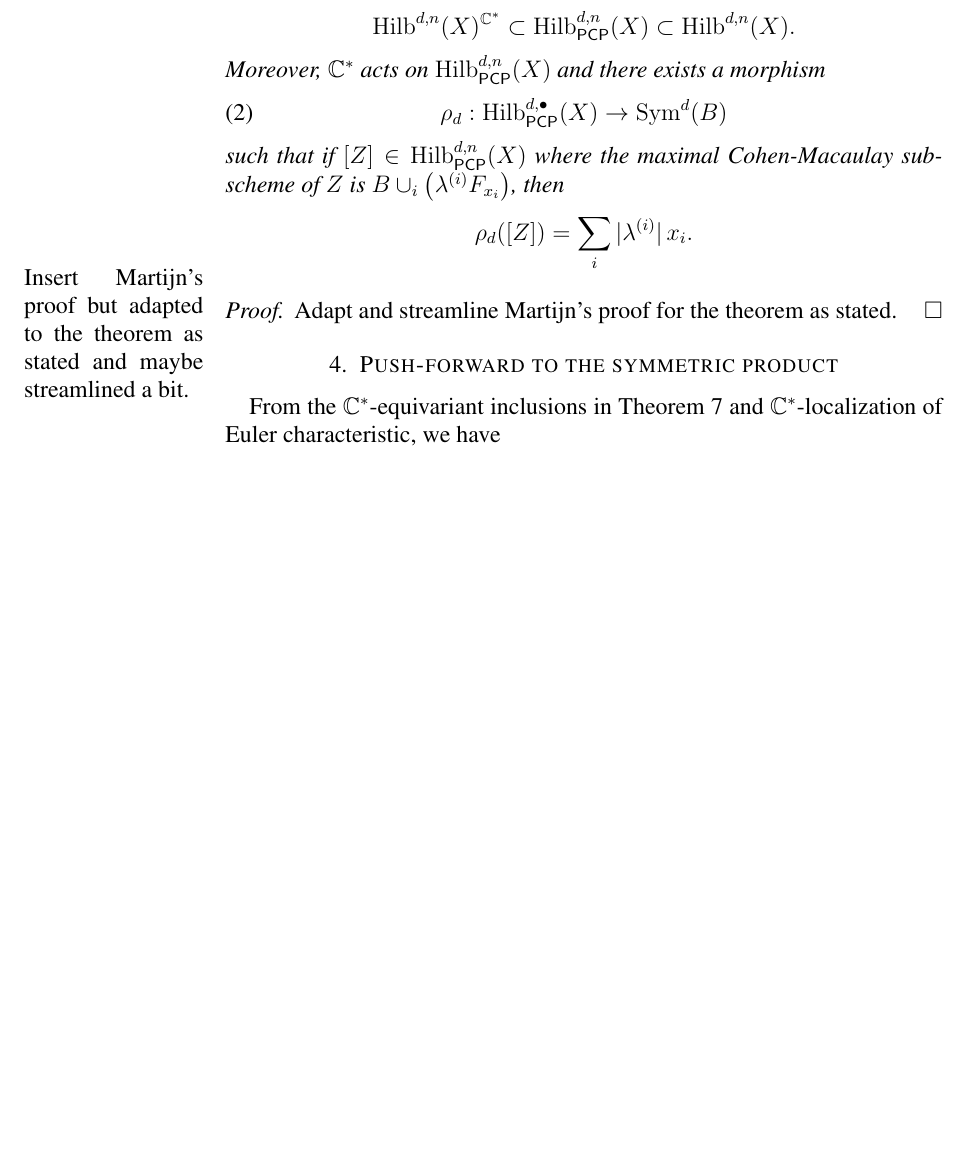
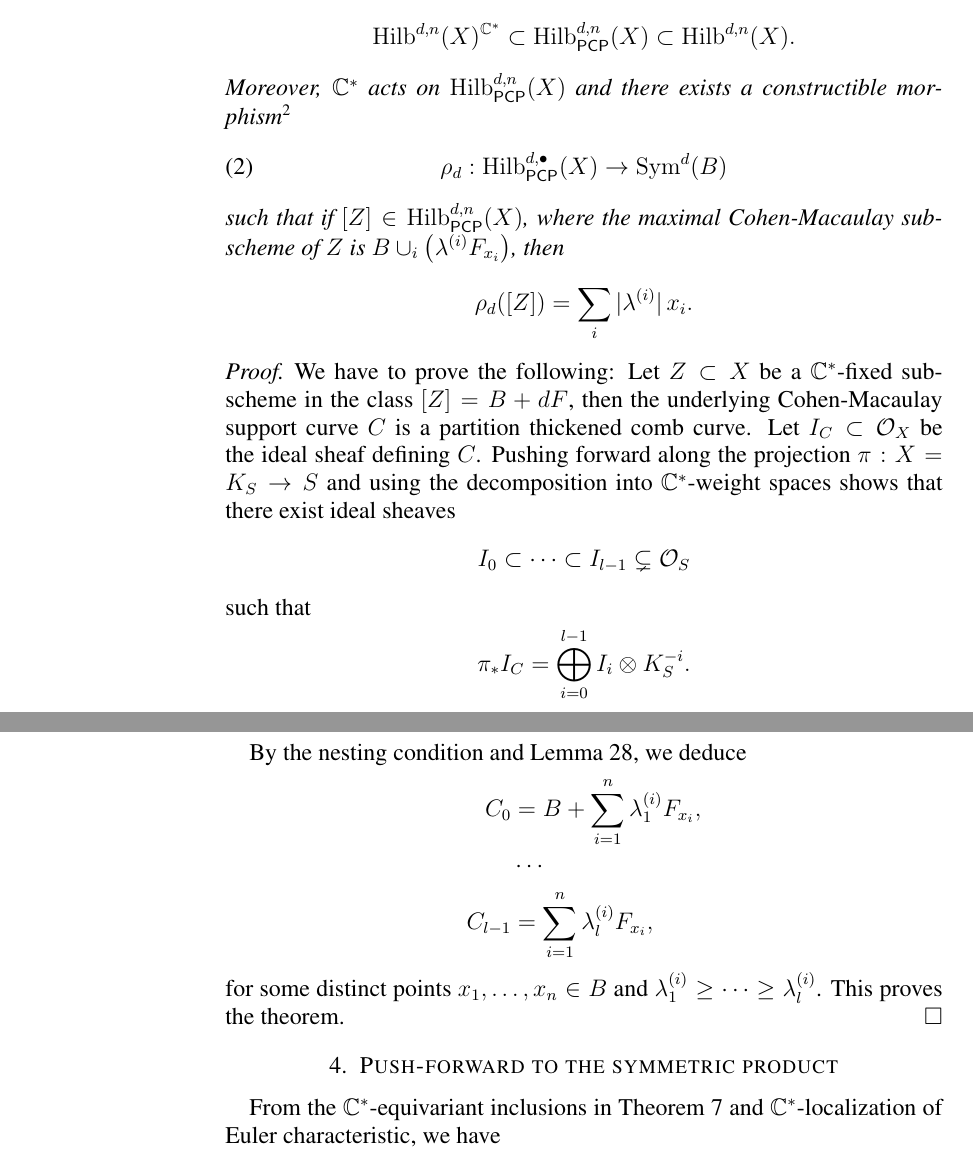
Before and after one commit to jbryanvancouver/Bryan-Kool, a LaTeX paper (BK folder/Bryan-Kool.tex): part of page 8 of 39 before the commit and two parts of pages 8 and 9 of 39 after it, the two joined at a grey line, cut so that both start at the same text, the shorter picture padded with empty space. Compiled offline with pdfLaTeX.

Commit message:
Proof thm. 7 added...
… what do you think?

```diff
--- a/BK folder/Bryan-Kool.tex
+++ b/BK folder/Bryan-Kool.tex
@@ -712,4 +712,4 @@ thickened comb curve with points. That is
 \]
 Moreover, $\CC^{*}$ acts
 on $\Hilb^{d,n}_{\PCP}(X)$ and there
-exists a morphism
+exists a constructible morphism\footnote{A
@@ -716,15 +720,24 @@ exists a morphism
 \begin{equation}\label{eqn: rho : HilbPCP-->Sym(B)}
 \rho_{d}: \Hilb^{d,\bullet}_{\PCP }(X) \to  \Sym^{d}(B)
 \end{equation}
-such that if $[Z]\in \Hilb_{\PCP}^{d,n}(X)$ where the maximal
+such that if $[Z]\in \Hilb_{\PCP}^{d,n}(X)$, where the maximal
 Cohen-Macaulay subscheme of $Z$ is $B\cup_{i}\left(\lambda^{(i)}F_{x_{i}}
 \right)$, then
 \[
 \rho_{d}([Z]) = \sum_{i} |\lambda^{(i)}|\,x_{i}.
 \]
 \end{theorem}
-
- \marginpar{Insert Martijn's proof but adapted to the theorem as
-stated and maybe streamlined a bit.}
 \begin{proof}
-Adapt and streamline Martijn's proof for the theorem as stated.
+We have to prove the following: Let $Z \subset X$ be a $\CC^*$-fixed
+subscheme in the class $[Z]=B+dF$, then the underlying Cohen-Macaulay
+support curve $C$ is a partition thickened comb curve. Let
+$I_C \subset \O_X$ be the ideal sheaf defining $C$. Pushing forward
+along the projection $\pi : X=K_S \rightarrow S$ and using the
+decomposition into $\CC^*$-weight spaces shows that there exist
+ideal sheaves
+\[
+I_0 \subset \cdots \subset I_{l-1} \subsetneq \O_S
+\]
+such that
+\[
+\pi_* I_C = \bigoplus_{i=0}^{l-1} I_i \otimes K_{S}^{-i}.
@@ -731,5 +757,14 @@ Adapt and streamline Martijn's proof for the theorem as stated.
+By the nesting condition and Lemma \ref{lem: Sym(B) = Hilb(S)}, we
+deduce
+\begin{align*}
+C_0 &= B + \sum_{i=1}^{n} \lambda_{1}^{(i)} F_{x_i}, \\
+&\cdots \\
+C_{l-1} &= \sum_{i=1}^{n} \lambda_{l}^{(i)} F_{x_i},
+\end{align*}
+for some distinct points $x_1, \ldots, x_n \in B$ and
+$\lambda_{1}^{(i)} \geq \cdots \geq \lambda_{l}^{(i)}$.
+This proves the theorem.
 \end{proof}
-
 
 
 \section{Push-forward to the symmetric product} \label{sec: pushforward to sym prod}
```
Also changed, not shown: BK folder/Bryan-Kool.pdf, BK folder/Bryan-Kool.tex (23 more changed lines), 1 other file.
